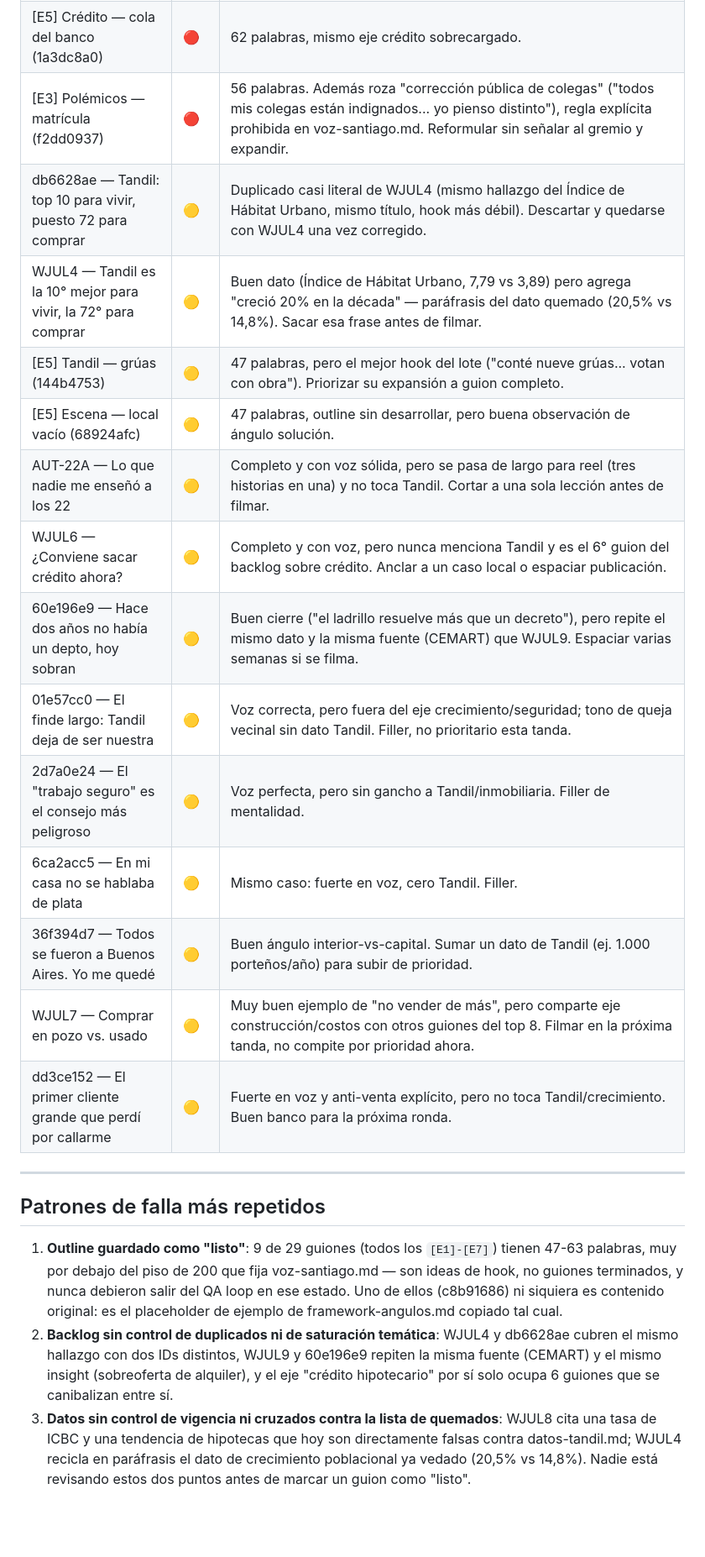
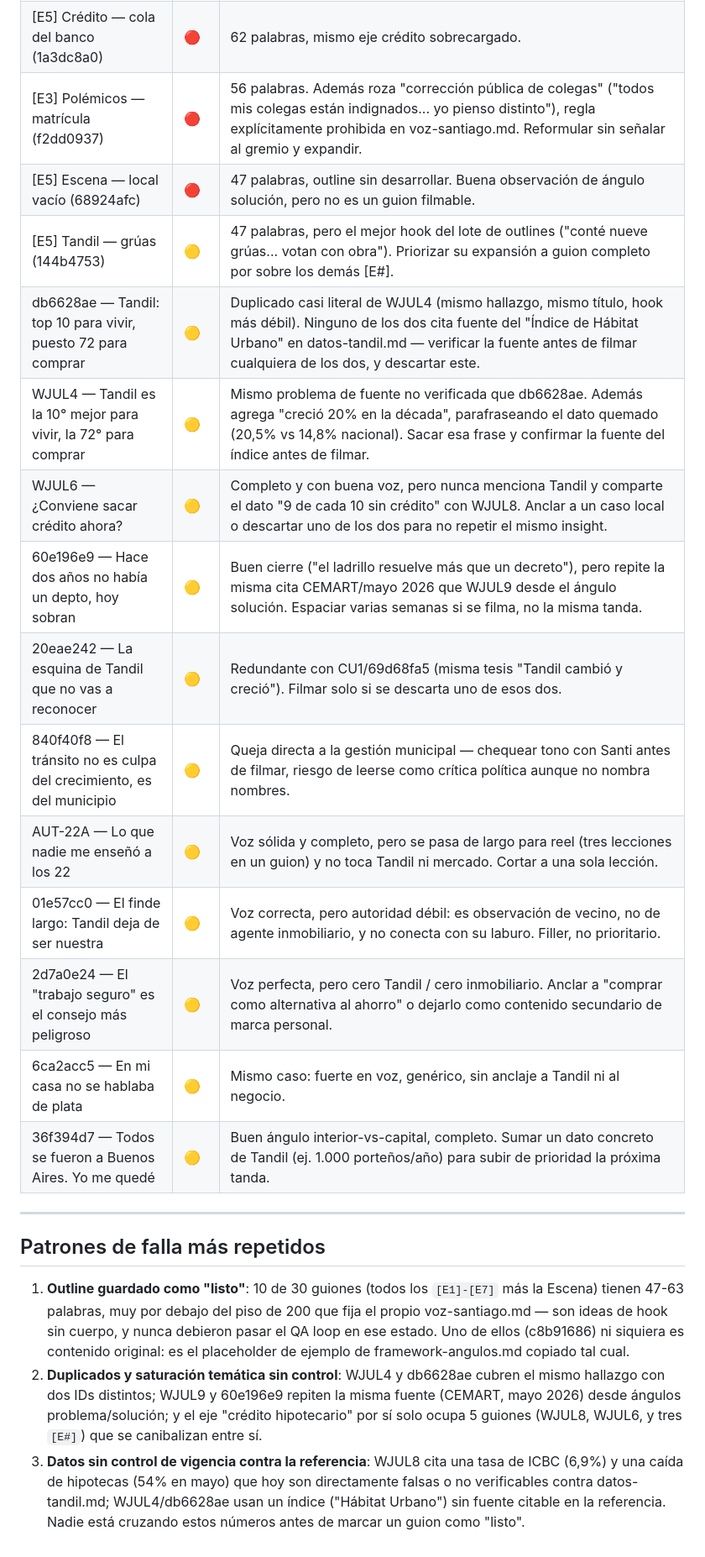
Before and after one commit to santiagomfunes-crypto/dashboard-guiones, a Markdown page: reportes/auditoria-guiones-ultima.md, the part around one of its changes. Shown at 84% size. Rendered like a GitHub page; blank space fills up the shorter version.

Commit message:
chore: auditoría semanal de guiones (2026-09-14)

```diff
--- a/reportes/auditoria-guiones-ultima.md
+++ b/reportes/auditoria-guiones-ultima.md
@@ -31,23 +33,23 @@
 | [E5] Crédito — cola del banco (1a3dc8a0) | 🔴 | 62 palabras, mismo eje crédito sobrecargado. |
-| [E3] Polémicos — matrícula (f2dd0937) | 🔴 | 56 palabras. Además roza "corrección pública de colegas" ("todos mis colegas están indignados... yo pienso distinto"), regla explícita prohibida en voz-santiago.md. Reformular sin señalar al gremio y expandir. |
-| db6628ae — Tandil: top 10 para vivir, puesto 72 para comprar | 🟡 | Duplicado casi literal de WJUL4 (mismo hallazgo del Índice de Hábitat Urbano, mismo título, hook más débil). Descartar y quedarse con WJUL4 una vez corregido. |
-| WJUL4 — Tandil es la 10° mejor para vivir, la 72° para comprar | 🟡 | Buen dato (Índice de Hábitat Urbano, 7,79 vs 3,89) pero agrega "creció 20% en la década" — paráfrasis del dato quemado (20,5% vs 14,8%). Sacar esa frase antes de filmar. |
-| [E5] Tandil — grúas (144b4753) | 🟡 | 47 palabras, pero el mejor hook del lote ("conté nueve grúas... votan con obra"). Priorizar su expansión a guion completo. |
-| [E5] Escena — local vacío (68924afc) | 🟡 | 47 palabras, outline sin desarrollar, pero buena observación de ángulo solución. |
-| AUT-22A — Lo que nadie me enseñó a los 22 | 🟡 | Completo y con voz sólida, pero se pasa de largo para reel (tres historias en una) y no toca Tandil. Cortar a una sola lección antes de filmar. |
-| WJUL6 — ¿Conviene sacar crédito ahora? | 🟡 | Completo y con voz, pero nunca menciona Tandil y es el 6° guion del backlog sobre crédito. Anclar a un caso local o espaciar publicación. |
-| 60e196e9 — Hace dos años no había un depto, hoy sobran | 🟡 | Buen cierre ("el ladrillo resuelve más que un decreto"), pero repite el mismo dato y la misma fuente (CEMART) que WJUL9. Espaciar varias semanas si se filma. |
-| 01e57cc0 — El finde largo: Tandil deja de ser nuestra | 🟡 | Voz correcta, pero fuera del eje crecimiento/seguridad; tono de queja vecinal sin dato Tandil. Filler, no prioritario esta tanda. |
-| 2d7a0e24 — El "trabajo seguro" es el consejo más peligroso | 🟡 | Voz perfecta, pero sin gancho a Tandil/inmobiliaria. Filler de mentalidad. |
-| 6ca2acc5 — En mi casa no se hablaba de plata | 🟡 | Mismo caso: fuerte en voz, cero Tandil. Filler. |
-| 36f394d7 — Todos se fueron a Buenos Aires. Yo me quedé | 🟡 | Buen ángulo interior-vs-capital. Sumar un dato de Tandil (ej. 1.000 porteños/año) para subir de prioridad. |
-| WJUL7 — Comprar en pozo vs. usado | 🟡 | Muy buen ejemplo de "no vender de más", pero comparte eje construcción/costos con otros guiones del top 8. Filmar en la próxima tanda, no compite por prioridad ahora. |
-| dd3ce152 — El primer cliente grande que perdí por callarme | 🟡 | Fuerte en voz y anti-venta explícito, pero no toca Tandil/crecimiento. Buen banco para la próxima ronda. |
+| [E3] Polémicos — matrícula (f2dd0937) | 🔴 | 56 palabras. Además roza "corrección pública de colegas" ("todos mis colegas están indignados... yo pienso distinto"), regla explícitamente prohibida en voz-santiago.md. Reformular sin señalar al gremio y expandir. |
+| [E5] Escena — local vacío (68924afc) | 🔴 | 47 palabras, outline sin desarrollar. Buena observación de ángulo solución, pero no es un guion filmable. |
+| [E5] Tandil — grúas (144b4753) | 🟡 | 47 palabras, pero el mejor hook del lote de outlines ("conté nueve grúas... votan con obra"). Priorizar su expansión a guion completo por sobre los demás [E#]. |
+| db6628ae — Tandil: top 10 para vivir, puesto 72 para comprar | 🟡 | Duplicado casi literal de WJUL4 (mismo hallazgo, mismo título, hook más débil). Ninguno de los dos cita fuente del "Índice de Hábitat Urbano" en datos-tandil.md — verificar la fuente antes de filmar cualquiera de los dos, y descartar este. |
+| WJUL4 — Tandil es la 10° mejor para vivir, la 72° para comprar | 🟡 | Mismo problema de fuente no verificada que db6628ae. Además agrega "creció 20% en la década", parafraseando el dato quemado (20,5% vs 14,8% nacional). Sacar esa frase y confirmar la fuente del índice antes de filmar. |
+| WJUL6 — ¿Conviene sacar crédito ahora? | 🟡 | Completo y con buena voz, pero nunca menciona Tandil y comparte el dato "9 de cada 10 sin crédito" con WJUL8. Anclar a un caso local o descartar uno de los dos para no repetir el mismo insight. |
+| 60e196e9 — Hace dos años no había un depto, hoy sobran | 🟡 | Buen cierre ("el ladrillo resuelve más que un decreto"), pero repite la misma cita CEMART/mayo 2026 que WJUL9 desde el ángulo solución. Espaciar varias semanas si se filma, no la misma tanda. |
+| 20eae242 — La esquina de Tandil que no vas a reconocer | 🟡 | Redundante con CU1/69d68fa5 (misma tesis "Tandil cambió y creció"). Filmar solo si se descarta uno de esos dos. |
+| 840f40f8 — El tránsito no es culpa del crecimiento, es del municipio | 🟡 | Queja directa a la gestión municipal — chequear tono con Santi antes de filmar, riesgo de leerse como crítica política aunque no nombra nombres. |
+| AUT-22A — Lo que nadie me enseñó a los 22 | 🟡 | Voz sólida y completo, pero se pasa de largo para reel (tres lecciones en un guion) y no toca Tandil ni mercado. Cortar a una sola lección. |
+| 01e57cc0 — El finde largo: Tandil deja de ser nuestra | 🟡 | Voz correcta, pero autoridad débil: es observación de vecino, no de agente inmobiliario, y no conecta con su laburo. Filler, no prioritario. |
+| 2d7a0e24 — El "trabajo seguro" es el consejo más peligroso | 🟡 | Voz perfecta, pero cero Tandil / cero inmobiliario. Anclar a "comprar como alternativa al ahorro" o dejarlo como contenido secundario de marca personal. |
+| 6ca2acc5 — En mi casa no se hablaba de plata | 🟡 | Mismo caso: fuerte en voz, genérico, sin anclaje a Tandil ni al negocio. |
+| 36f394d7 — Todos se fueron a Buenos Aires. Yo me quedé | 🟡 | Buen ángulo interior-vs-capital, completo. Sumar un dato concreto de Tandil (ej. 1.000 porteños/año) para subir de prioridad la próxima tanda. |
 
 ---
 
 ## Patrones de falla más repetidos
 
-1. **Outline guardado como "listo"**: 9 de 29 guiones (todos los `[E1]-[E7]`) tienen 47-63 palabras, muy por debajo del piso de 200 que fija voz-santiago.md — son ideas de hook, no guiones terminados, y nunca debieron salir del QA loop en ese estado. Uno de ellos (c8b91686) ni siquiera es contenido original: es el placeholder de ejemplo de framework-angulos.md copiado tal cual.
-2. **Backlog sin control de duplicados ni de saturación temática**: WJUL4 y db6628ae cubren el mismo hallazgo con dos IDs distintos, WJUL9 y 60e196e9 repiten la misma fuente (CEMART) y el mismo insight (sobreoferta de alquiler), y el eje "crédito hipotecario" por sí solo ocupa 6 guiones que se canibalizan entre sí.
-3. **Datos sin control de vigencia ni cruzados contra la lista de quemados**: WJUL8 cita una tasa de ICBC y una tendencia de hipotecas que hoy son directamente falsas contra datos-tandil.md; WJUL4 recicla en paráfrasis el dato de crecimiento poblacional ya vedado (20,5% vs 14,8%). Nadie está revisando estos dos puntos antes de marcar un guion como "listo".
+1. **Outline guardado como "listo"**: 10 de 30 guiones (todos los `[E1]-[E7]` más la Escena) tienen 47-63 palabras, muy por debajo del piso de 200 que fija el propio voz-santiago.md — son ideas de hook sin cuerpo, y nunca debieron pasar el QA loop en ese estado. Uno de ellos (c8b91686) ni siquiera es contenido original: es el placeholder de ejemplo de framework-angulos.md copiado tal cual.
+2. **Duplicados y saturación temática sin control**: WJUL4 y db6628ae cubren el mismo hallazgo con dos IDs distintos; WJUL9 y 60e196e9 repiten la misma fuente (CEMART, mayo 2026) desde ángulos problema/solución; y el eje "crédito hipotecario" por sí solo ocupa 5 guiones (WJUL8, WJUL6, y tres `[E#]`) que se canibalizan entre sí.
+3. **Datos sin control de vigencia contra la referencia**: WJUL8 cita una tasa de ICBC (6,9%) y una caída de hipotecas (54% en mayo) que hoy son directamente falsas o no verificables contra datos-tandil.md; WJUL4/db6628ae usan un índice ("Hábitat Urbano") sin fuente citable en la referencia. Nadie está cruzando estos números antes de marcar un guion como "listo".
```
Also changed, not shown: other parts of reportes/auditoria-guiones-ultima.md (+19 -17 lines).
